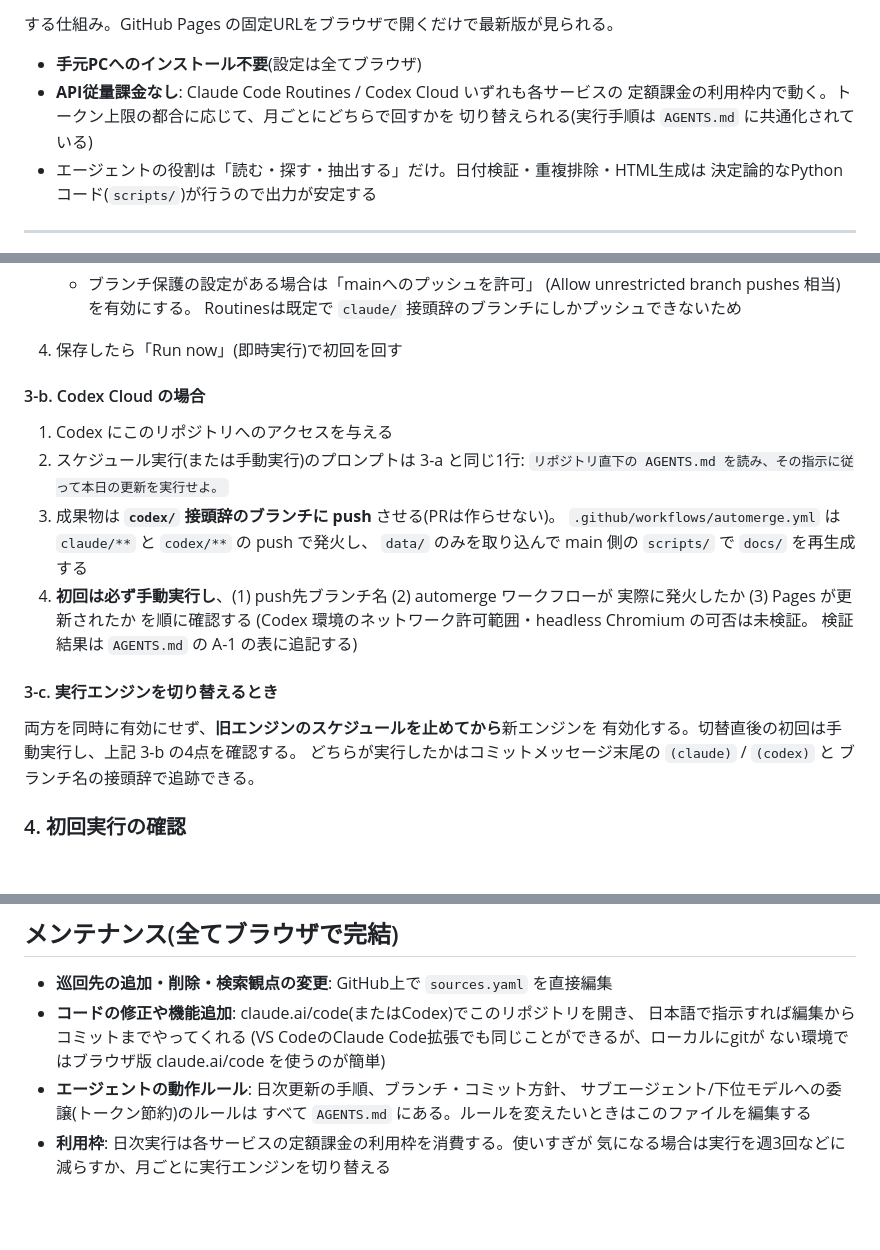
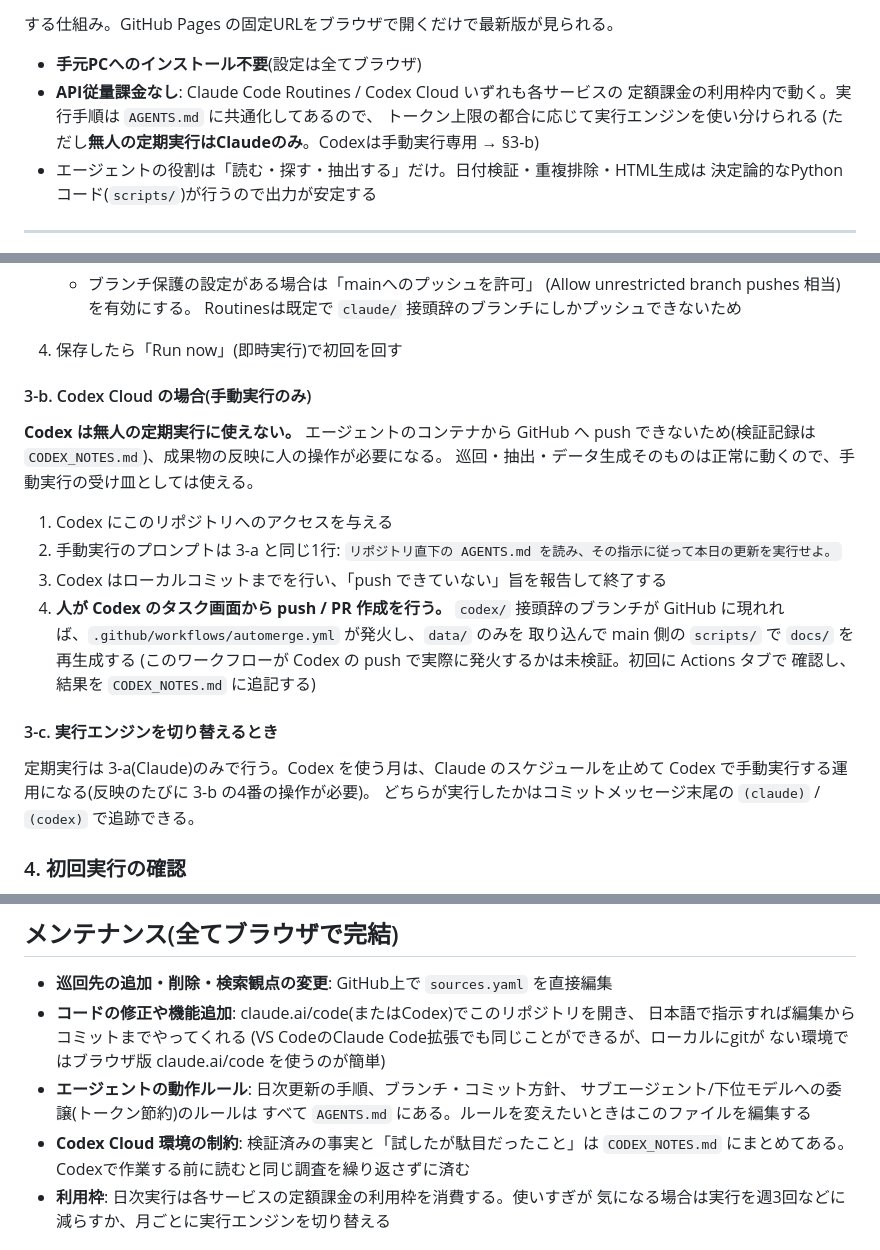
Before and after one commit to igel7/seminar-radar, a Markdown page: README.md, 3 parts joined by grey strips. Rendered like a GitHub page; blank space fills up the shorter version.

```diff
--- a/README.md
+++ b/README.md
@@ -12,8 +12,9 @@
 
 - **手元PCへのインストール不要**(設定は全てブラウザ)
 - **API従量課金なし**: Claude Code Routines / Codex Cloud いずれも各サービスの
-  定額課金の利用枠内で動く。トークン上限の都合に応じて、月ごとにどちらで回すかを
-  切り替えられる(実行手順は `AGENTS.md` に共通化されている)
+  定額課金の利用枠内で動く。実行手順は `AGENTS.md` に共通化してあるので、
+  トークン上限の都合に応じて実行エンジンを使い分けられる
+  (ただし**無人の定期実行はClaudeのみ**。Codexは手動実行専用 → §3-b)
 - エージェントの役割は「読む・探す・抽出する」だけ。日付検証・重複排除・HTML生成は
   決定論的なPythonコード(`scripts/`)が行うので出力が安定する
 
@@ -55,23 +56,25 @@ Settings → Pages → Source「Deploy from a branch」/ Branch `main`・フォ
      Routinesは既定で `claude/` 接頭辞のブランチにしかプッシュできないため
 4. 保存したら「Run now」(即時実行)で初回を回す
 
-#### 3-b. Codex Cloud の場合
+#### 3-b. Codex Cloud の場合(手動実行のみ)
+**Codex は無人の定期実行に使えない。** エージェントのコンテナから GitHub へ
+push できないため(検証記録は `CODEX_NOTES.md`)、成果物の反映に人の操作が必要になる。
+巡回・抽出・データ生成そのものは正常に動くので、手動実行の受け皿としては使える。
+
 1. Codex にこのリポジトリへのアクセスを与える
-2. スケジュール実行(または手動実行)のプロンプトは 3-a と同じ1行:
+2. 手動実行のプロンプトは 3-a と同じ1行:
    `リポジトリ直下の AGENTS.md を読み、その指示に従って本日の更新を実行せよ。`
-3. 成果物は **`codex/` 接頭辞のブランチに push** させる(PRは作らせない)。
-   `.github/workflows/automerge.yml` は `claude/**` と `codex/**` の push で発火し、
-   `data/` のみを取り込んで main 側の `scripts/` で `docs/` を再生成する
-4. **初回は必ず手動実行し**、(1) push先ブランチ名 (2) automerge ワークフローが
-   実際に発火したか (3) Pages が更新されたか を順に確認する
-   (Codex 環境のネットワーク許可範囲・headless Chromium の可否は未検証。
-   検証結果は `AGENTS.md` の A-1 の表に追記する)
+3. Codex はローカルコミットまでを行い、「push できていない」旨を報告して終了する
+4. **人が Codex のタスク画面から push / PR 作成を行う。** `codex/` 接頭辞のブランチが
+   GitHub に現れれば、`.github/workflows/automerge.yml` が発火し、`data/` のみを
+   取り込んで main 側の `scripts/` で `docs/` を再生成する
+   (このワークフローが Codex の push で実際に発火するかは未検証。初回に Actions タブで
+   確認し、結果を `CODEX_NOTES.md` に追記する)
 
 #### 3-c. 実行エンジンを切り替えるとき
-両方を同時に有効にせず、**旧エンジンのスケジュールを止めてから**新エンジンを
-有効化する。切替直後の初回は手動実行し、上記 3-b の4点を確認する。
-どちらが実行したかはコミットメッセージ末尾の `(claude)` / `(codex)` と
-ブランチ名の接頭辞で追跡できる。
+定期実行は 3-a(Claude)のみで行う。Codex を使う月は、Claude のスケジュールを止めて
+Codex で手動実行する運用になる(反映のたびに 3-b の4番の操作が必要)。
+どちらが実行したかはコミットメッセージ末尾の `(claude)` / `(codex)` で追跡できる。
 
 ### 4. 初回実行の確認
 1. 実行ログ(claude.ai/code のセッション一覧、またはCodex側の実行ログ)で完了を確認
@@ -138,6 +141,8 @@ Settings → Pages → Source「Deploy from a branch」/ Branch `main`・フォ
 - **エージェントの動作ルール**: 日次更新の手順、ブランチ・コミット方針、
   サブエージェント/下位モデルへの委譲(トークン節約)のルールは
   すべて `AGENTS.md` にある。ルールを変えたいときはこのファイルを編集する
+- **Codex Cloud 環境の制約**: 検証済みの事実と「試したが駄目だったこと」は
+  `CODEX_NOTES.md` にまとめてある。Codexで作業する前に読むと同じ調査を繰り返さずに済む
 - **利用枠**: 日次実行は各サービスの定額課金の利用枠を消費する。使いすぎが
   気になる場合は実行を週3回などに減らすか、月ごとに実行エンジンを切り替える
 
```
Also changed, not shown: AGENTS.md (+36 -8 lines), CODEX_NOTES.md (added, +134 -0 lines).
